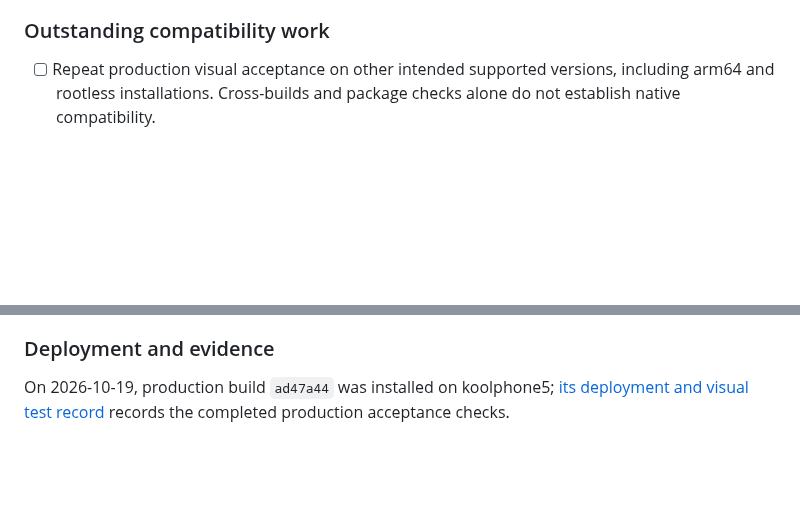
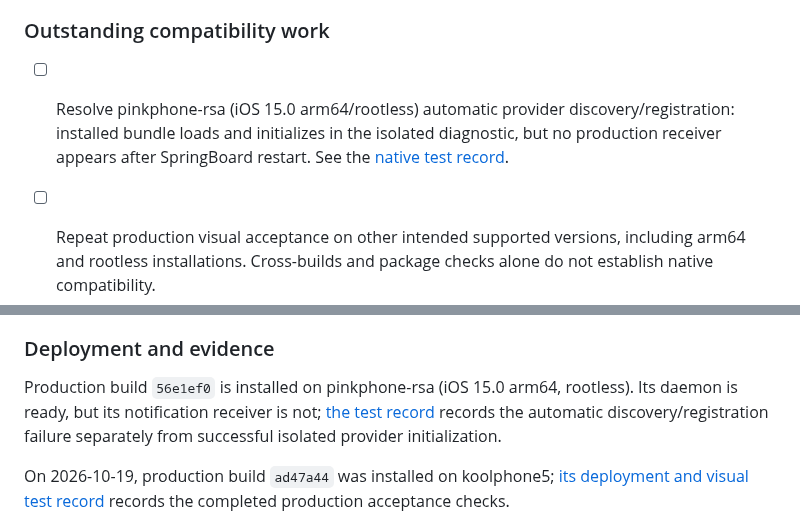
Before and after one commit to jeffreybergier/Strappy-Cocoa, a Markdown page: docs/ios6-notification-provider.md, 2 parts joined by grey strips. Rendered like a GitHub page; blank space fills up the shorter version.

```diff
--- a/docs/ios6-notification-provider.md
+++ b/docs/ios6-notification-provider.md
@@ -41,6 +41,11 @@ what was known at the time; their pending statements do not override this list.
 
 ### Outstanding compatibility work
 
+- [ ] Resolve pinkphone-rsa (iOS 15.0 arm64/rootless) automatic provider
+  discovery/registration: installed bundle loads and initializes in the isolated
+  diagnostic, but no production receiver appears after SpringBoard restart.
+  See the [native test record](session-unread-notification-plan.md#pinkphone-rootless-production-test-2026-10-19).
+
 - [ ] Repeat production visual acceptance on other intended supported versions,
   including arm64 and rootless installations. Cross-builds and package checks
   alone do not establish native compatibility.
@@ -59,6 +64,12 @@ what was known at the time; their pending statements do not override this list.
   the working DEB notification route.
 
 ### Deployment and evidence
+
+Production build `56e1ef0` is installed on pinkphone-rsa (iOS 15.0 arm64,
+rootless). Its daemon is ready, but its notification receiver is not;
+[the test record](session-unread-notification-plan.md#pinkphone-rootless-production-test-2026-10-19)
+records the automatic discovery/registration failure separately from successful
+isolated provider initialization.
 
 On 2026-10-19, production build `ad47a44` was installed on koolphone5;
 [its deployment and visual test record](session-unread-notification-plan.md#koolphone5-production-acceptance-2026-10-19)
```
Also changed, not shown: docs/session-unread-notification-plan.md (+65 -2 lines).
